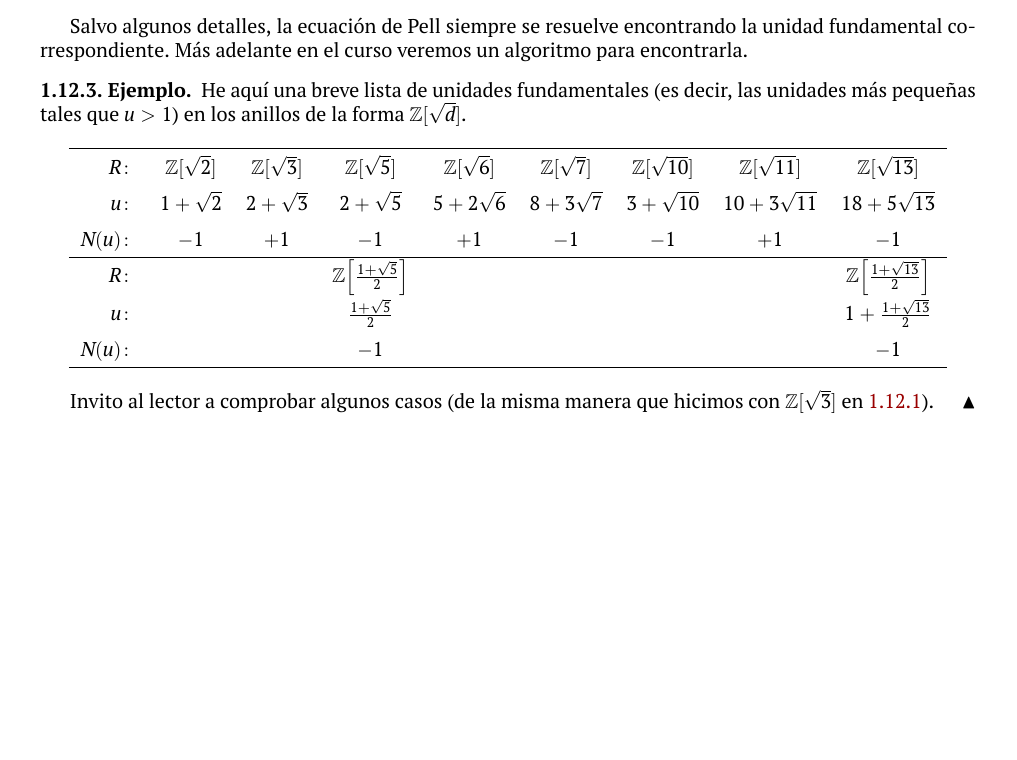
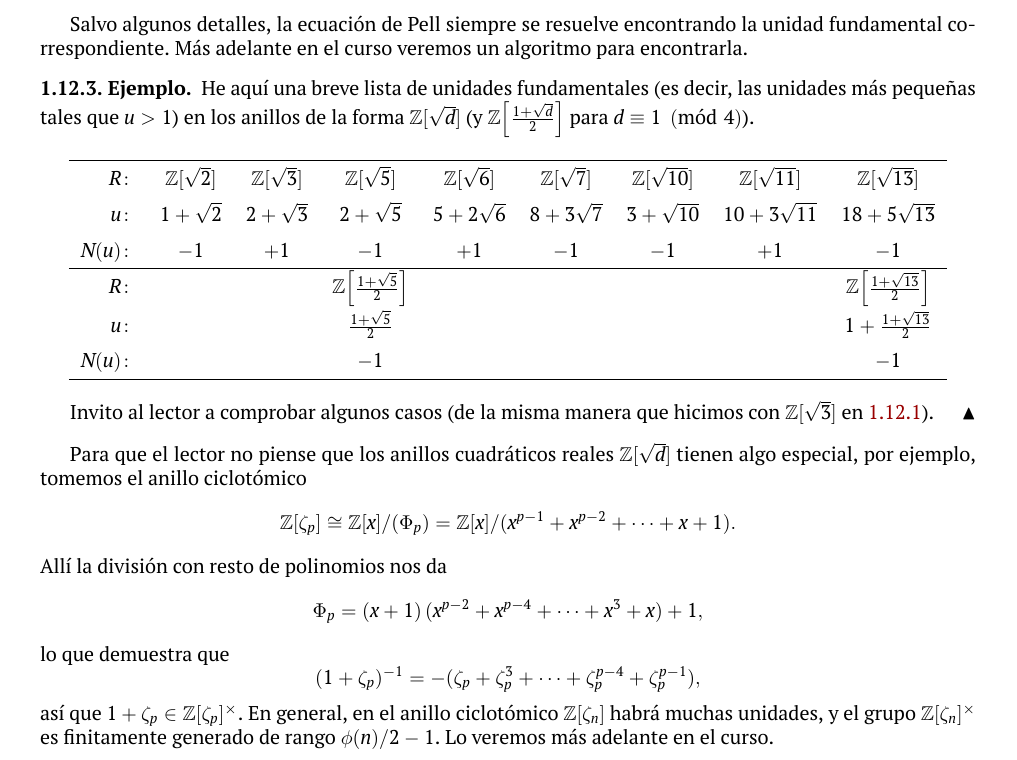
Before and after one commit to alexey-beshenov/cimat-tna, a LaTeX book (tna.tex, which reads 1-introduccion.tex): part of page 30 of 42, cut so that both start at the same text, the shorter picture padded with empty space. Compiled offline with XeLaTeX.

Commit message:
A note on units in Z[\zeta_n]

```diff
--- a/1-introduccion.tex
+++ b/1-introduccion.tex
@@ -2111,7 +2111,8 @@ algoritmo para encontrarla.
 
 \begin{ejemplo}
   He aquí una breve lista de unidades fundamentales (es decir, las unidades más
-  pequeñas tales que $u > 1$) en los anillos de la forma $\ZZ [\sqrt{d}]$.
+  pequeñas tales que $u > 1$) en los anillos de la forma $\ZZ [\sqrt{d}]$
+  (y $\ZZ \Bigl[\frac{1+\sqrt{d}}{2}\Bigr]$ para $d \equiv 1 \pmod{4}$).
 
   \renewcommand{\arraystretch}{1.5}
   \begin{center}
@@ -2133,6 +2134,19 @@ algoritmo para encontrarla.
   $\ZZ [\sqrt{3}]$ en \ref{lema:unidad-fundamental-3}).
 \end{ejemplo}
 
+Para que el lector no piense que los anillos cuadráticos reales $\ZZ [\sqrt{d}]$
+tienen algo especial, por ejemplo, tomemos el anillo ciclotómico
+$$\ZZ[\zeta_p] \cong \ZZ[x]/(\Phi_p) = \ZZ[x]/(x^{p-1} + x^{p-2} + \cdots + x + 1).$$
+Allí la división con resto de polinomios nos da
+$$\Phi_p = (x+1)\,(x^{p-2} + x^{p-4} + \cdots + x^3 + x) + 1,$$
+lo que demuestra que
+\[ (1 + \zeta_p)^{-1} =
+   - (\zeta_p + \zeta_p^3 + \cdots + \zeta_p^{p-4} + \zeta_p^{p-1}), \]
+así que $1 + \zeta_p \in \ZZ [\zeta_p]^\times$. En general, en el anillo
+ciclotómico $\ZZ[\zeta_n]$ habrá muchas unidades, y el grupo
+$\ZZ[\zeta_n]^\times$ es finitamente generado de rango $\phi(n)/2 - 1$.
+Lo veremos más adelante en el curso.
+
 \pagebreak
 
 \phantomsection
```
